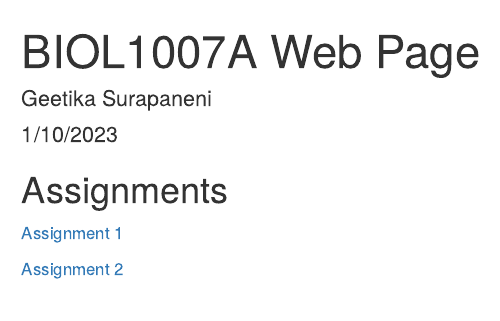
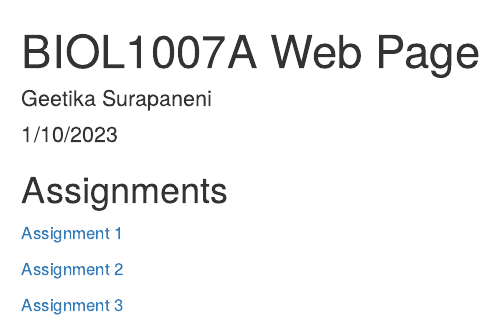
Before and after one commit to geetikasurapaneni/BIOL1007A, an R Markdown document (index.Rmd): the page in a window 1100 px wide, from its top. Rendered offline with R 4.5, knitr and Pandoc, with nearby package versions; drawn as R Markdown's standard HTML page in place of the format the file asks for.

Commit message:
added assignment 3

```diff
--- a/index.Rmd
+++ b/index.Rmd
@@ -13,3 +13,5 @@ output:
 [Assignment 1](Assignment1.html)
 
 [Assignment 2](Assignment2.html)
+
+[Assignment 3](Assignment3.html)
```
Also changed, not shown: index.html.
